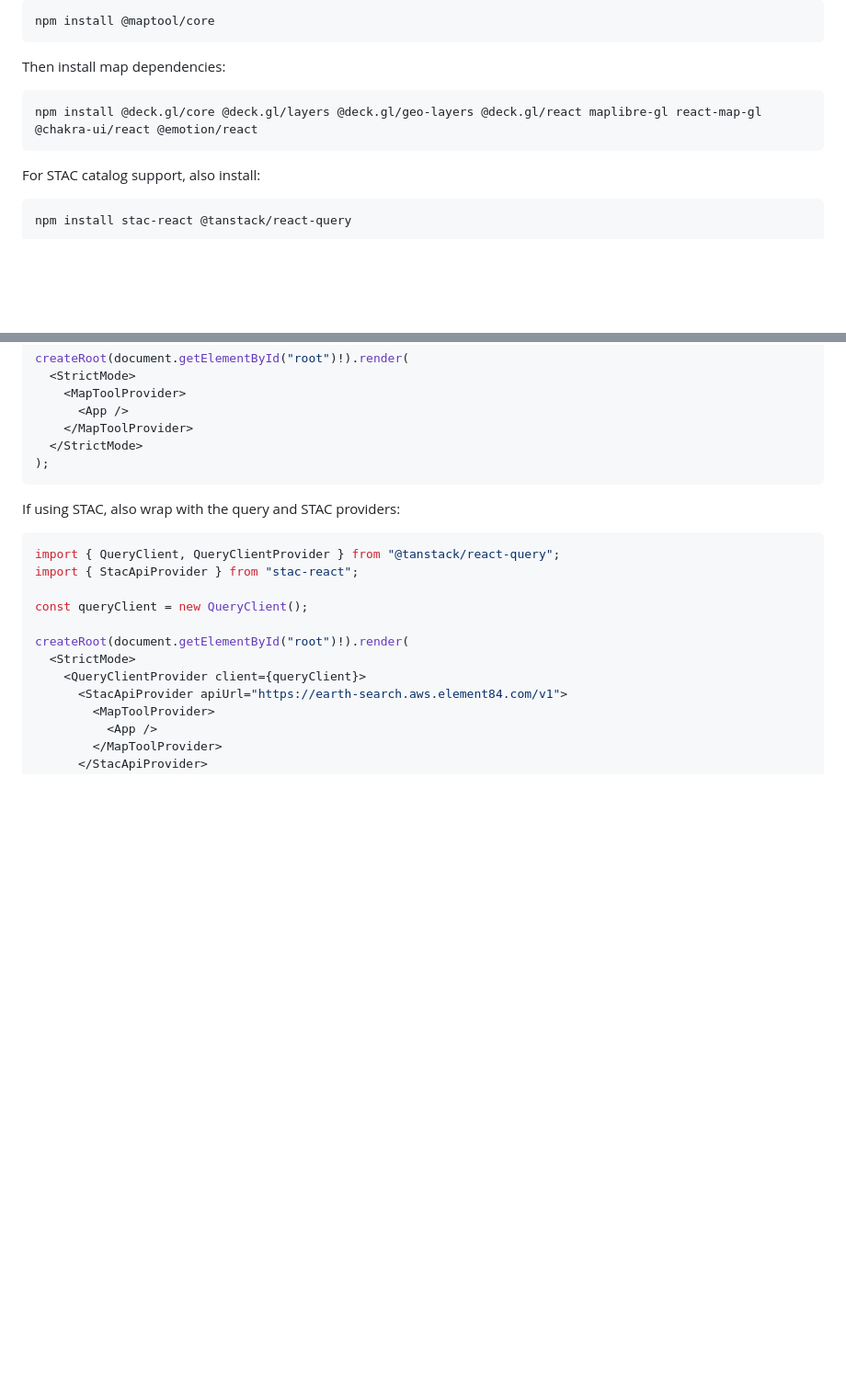
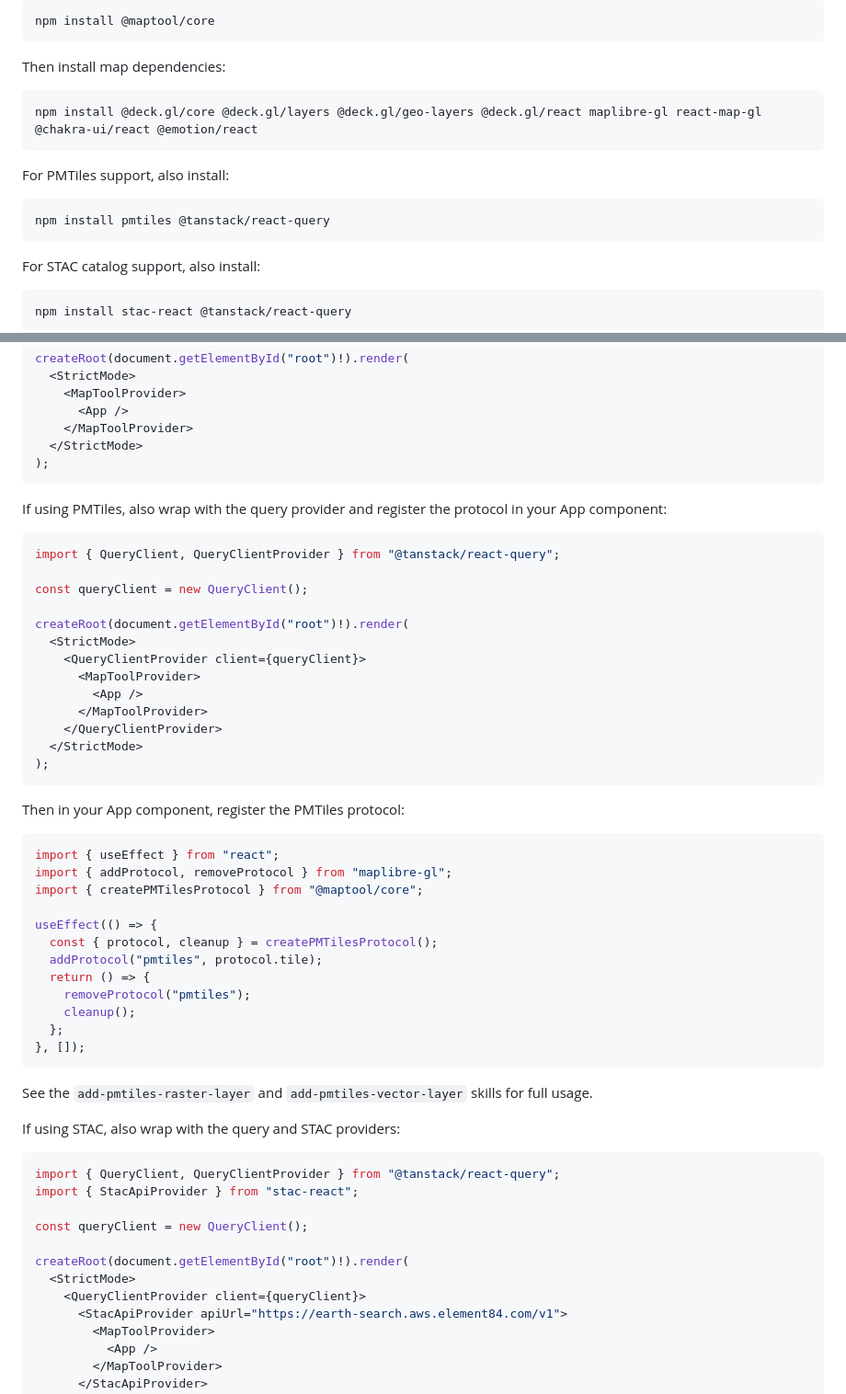
Before and after one commit to aboydnw/map-app-builder, a Markdown page: skills/setup-map-app/SKILL.md, 2 parts joined by grey strips. Shown at 92% size. GitHub-like rendering; blank space fills up the shorter version.

Commit message:
Update setup-map-app skill with PMTiles protocol setup and dependencies
Co-Authored-By: Claude Opus 4.6 <noreply@anthropic.com>

````diff
--- a/skills/setup-map-app/SKILL.md
+++ b/skills/setup-map-app/SKILL.md
@@ -55,6 +55,11 @@ Then install map dependencies:
 npm install @deck.gl/core @deck.gl/layers @deck.gl/geo-layers @deck.gl/react maplibre-gl react-map-gl @chakra-ui/react @emotion/react
 ```
 
+For PMTiles support, also install:
+```bash
+npm install pmtiles @tanstack/react-query
+```
+
 For STAC catalog support, also install:
 ```bash
 npm install stac-react @tanstack/react-query
@@ -91,6 +96,41 @@ createRoot(document.getElementById("root")!).render(
   </StrictMode>
 );
 ```
+
+If using PMTiles, also wrap with the query provider and register the protocol in your App component:
+```tsx
+import { QueryClient, QueryClientProvider } from "@tanstack/react-query";
+
+const queryClient = new QueryClient();
+
+createRoot(document.getElementById("root")!).render(
+  <StrictMode>
+    <QueryClientProvider client={queryClient}>
+      <MapToolProvider>
+        <App />
+      </MapToolProvider>
+    </QueryClientProvider>
+  </StrictMode>
+);
+```
+
+Then in your App component, register the PMTiles protocol:
+```tsx
+import { useEffect } from "react";
+import { addProtocol, removeProtocol } from "maplibre-gl";
+import { createPMTilesProtocol } from "@maptool/core";
+
+useEffect(() => {
+  const { protocol, cleanup } = createPMTilesProtocol();
+  addProtocol("pmtiles", protocol.tile);
+  return () => {
+    removeProtocol("pmtiles");
+    cleanup();
+  };
+}, []);
+```
+
+See the `add-pmtiles-raster-layer` and `add-pmtiles-vector-layer` skills for full usage.
 
 If using STAC, also wrap with the query and STAC providers:
 ```tsx
````
